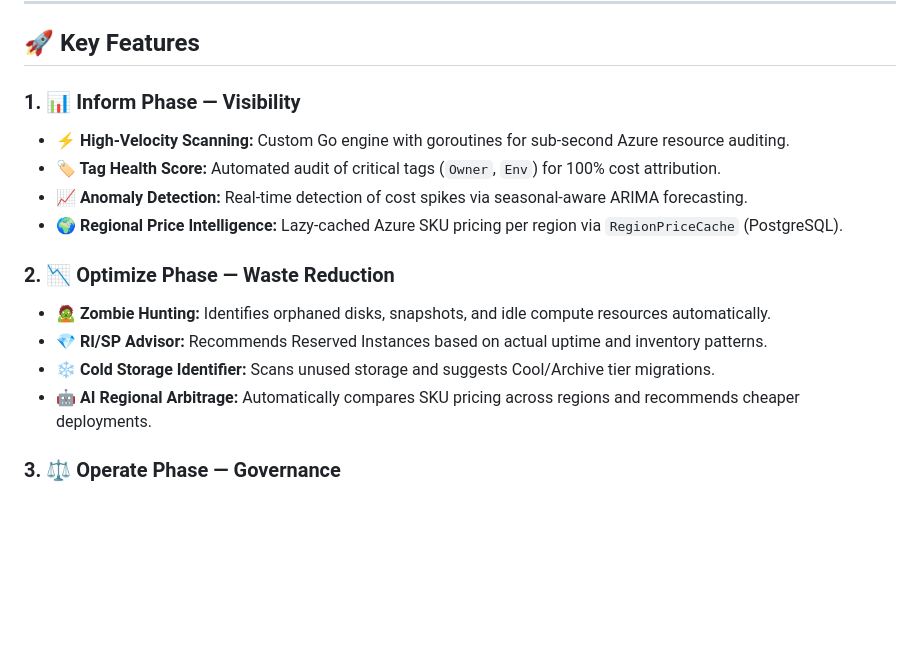
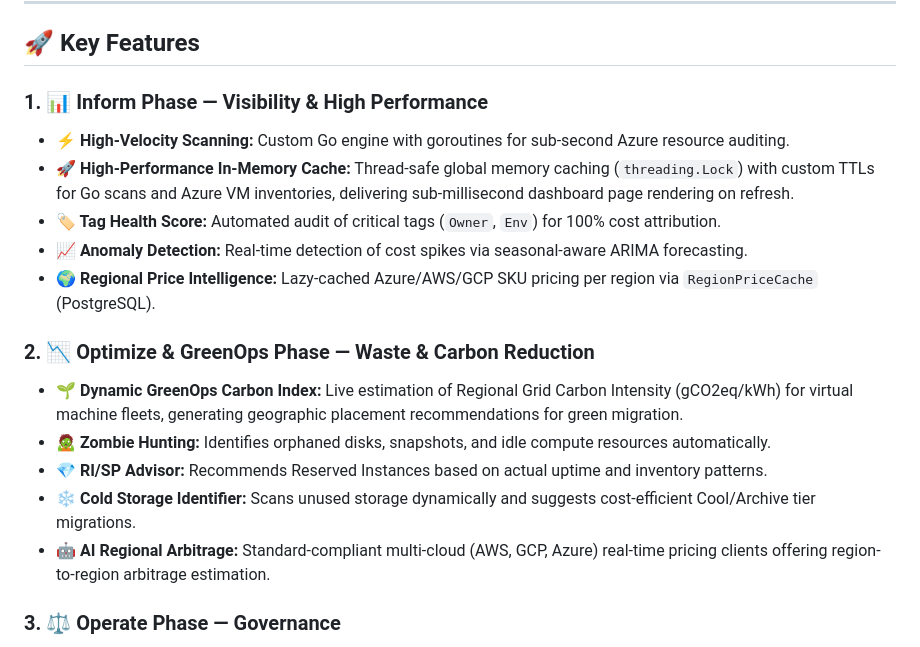
Before and after one commit to ankitrout07/Cloud-Reaper, a Markdown page: README.md, the part around the change. Rendered like a GitHub page; blank space fills up the shorter version.

Commit message:
Update README with caching and GreenOps optimizations

```diff
--- a/README.md
+++ b/README.md
@@ -13,17 +13,19 @@ Cloud-Reaper uses a **Dual-Core Architecture** (Python + Go) to achieve massive
 
 ## 🚀 Key Features
 
-### 1. 📊 Inform Phase — Visibility
+### 1. 📊 Inform Phase — Visibility & High Performance
 - **⚡ High-Velocity Scanning:** Custom Go engine with goroutines for sub-second Azure resource auditing.
+- **🚀 High-Performance In-Memory Cache:** Thread-safe global memory caching (`threading.Lock`) with custom TTLs for Go scans and Azure VM inventories, delivering sub-millisecond dashboard page rendering on refresh.
 - **🏷️ Tag Health Score:** Automated audit of critical tags (`Owner`, `Env`) for 100% cost attribution.
 - **📈 Anomaly Detection:** Real-time detection of cost spikes via seasonal-aware ARIMA forecasting.
-- **🌍 Regional Price Intelligence:** Lazy-cached Azure SKU pricing per region via `RegionPriceCache` (PostgreSQL).
+- **🌍 Regional Price Intelligence:** Lazy-cached Azure/AWS/GCP SKU pricing per region via `RegionPriceCache` (PostgreSQL).
 
-### 2. 📉 Optimize Phase — Waste Reduction
+### 2. 📉 Optimize & GreenOps Phase — Waste & Carbon Reduction
+- **🌱 Dynamic GreenOps Carbon Index:** Live estimation of Regional Grid Carbon Intensity (gCO2eq/kWh) for virtual machine fleets, generating geographic placement recommendations for green migration.
 - **🧟 Zombie Hunting:** Identifies orphaned disks, snapshots, and idle compute resources automatically.
 - **💎 RI/SP Advisor:** Recommends Reserved Instances based on actual uptime and inventory patterns.
-- **❄️ Cold Storage Identifier:** Scans unused storage and suggests Cool/Archive tier migrations.
-- **🤖 AI Regional Arbitrage:** Automatically compares SKU pricing across regions and recommends cheaper deployments.
+- **❄️ Cold Storage Identifier:** Scans unused storage dynamically and suggests cost-efficient Cool/Archive tier migrations.
+- **🤖 AI Regional Arbitrage:** Standard-compliant multi-cloud (AWS, GCP, Azure) real-time pricing clients offering region-to-region arbitrage estimation.
 
 ### 3. ⚖️ Operate Phase — Governance
 - **🛡️ Policy Guardrails:** Real-time audit against FinOps best practices via Azure Resource Graph.
```
